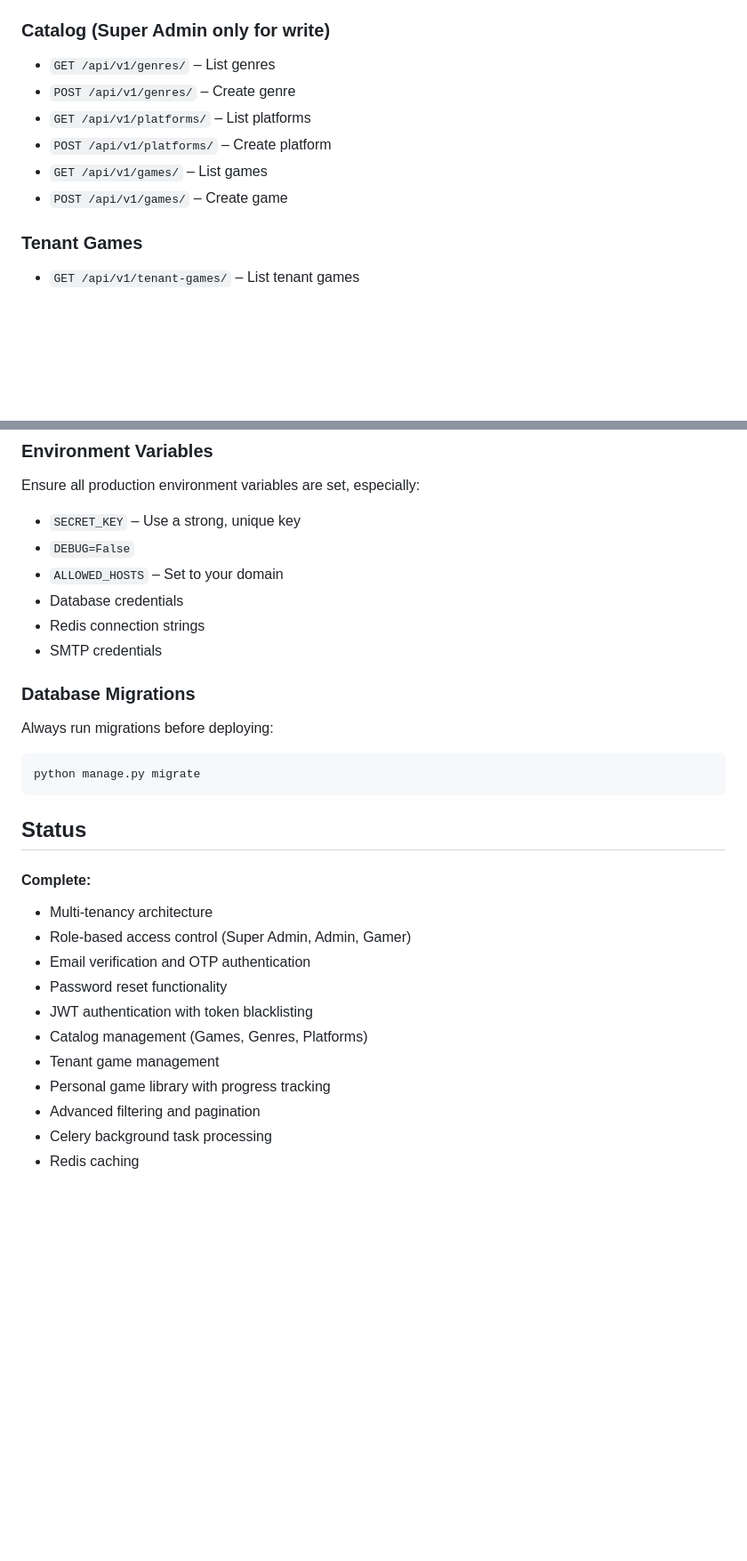
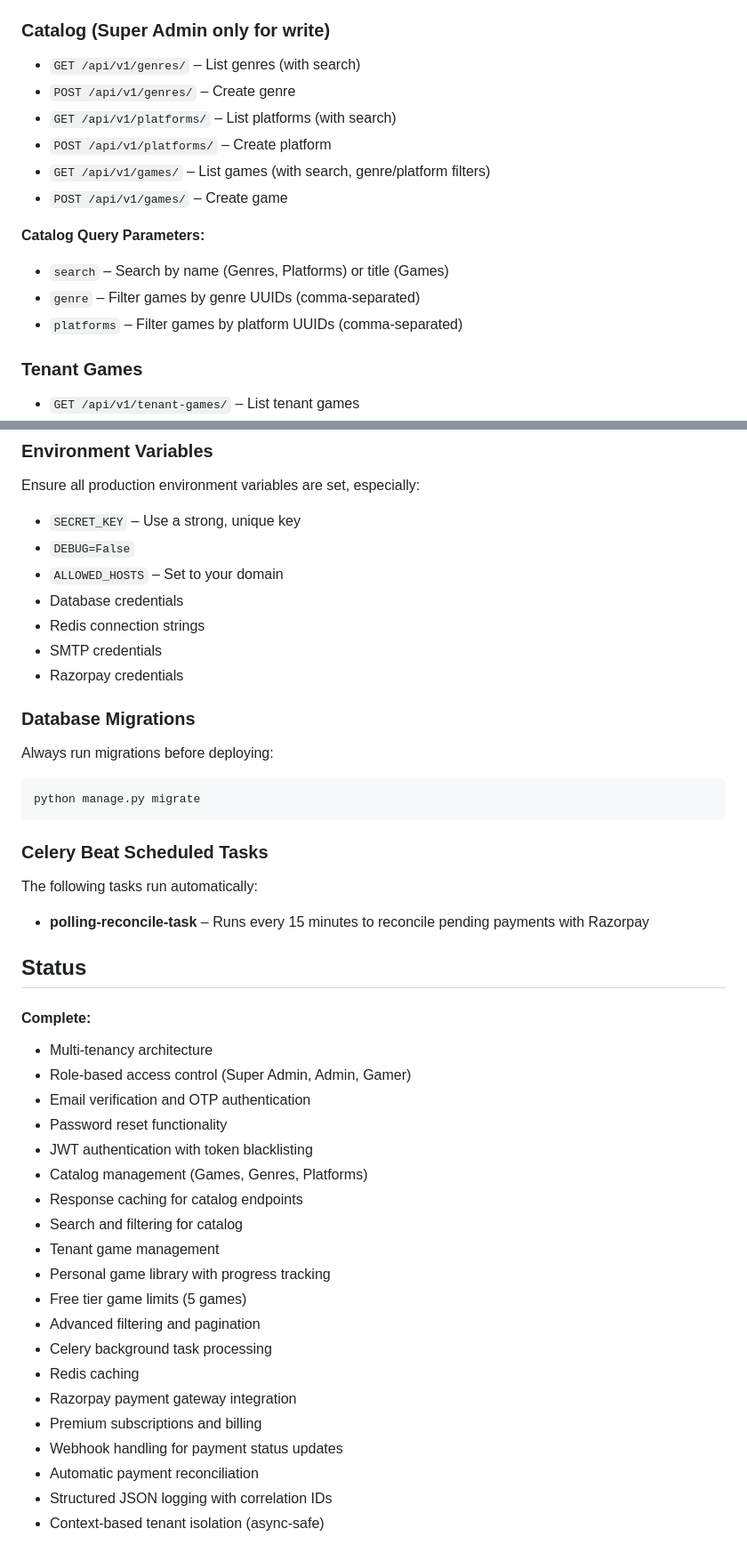
Before and after one commit to rathitanmay10/gamerhouse, a Markdown page: README.md, 2 parts joined by grey strips. Shown at 89% size. GitHub-like rendering; blank space fills up the shorter version.

````diff
--- a/README.md
+++ b/README.md
@@ -302,12 +358,17 @@ The API will be available at `http://localhost:8000/api/v1/`
 * `DELETE /api/v1/users/<id>/` – Soft delete user
 
 ### Catalog (Super Admin only for write)
-* `GET /api/v1/genres/` – List genres
+* `GET /api/v1/genres/` – List genres (with search)
 * `POST /api/v1/genres/` – Create genre
-* `GET /api/v1/platforms/` – List platforms
+* `GET /api/v1/platforms/` – List platforms (with search)
 * `POST /api/v1/platforms/` – Create platform
-* `GET /api/v1/games/` – List games
+* `GET /api/v1/games/` – List games (with search, genre/platform filters)
 * `POST /api/v1/games/` – Create game
+
+**Catalog Query Parameters:**
+* `search` – Search by name (Genres, Platforms) or title (Games)
+* `genre` – Filter games by genre UUIDs (comma-separated)
+* `platforms` – Filter games by platform UUIDs (comma-separated)
 
 ### Tenant Games
 * `GET /api/v1/tenant-games/` – List tenant games
@@ -393,6 +496,7 @@ Ensure all production environment variables are set, especially:
 * Database credentials
 * Redis connection strings
 * SMTP credentials
+* Razorpay credentials
 
 ### Database Migrations
 Always run migrations before deploying:
@@ -400,6 +504,9 @@ Always run migrations before deploying:
 python manage.py migrate
 ```
 
+### Celery Beat Scheduled Tasks
+The following tasks run automatically:
+- **polling-reconcile-task** – Runs every 15 minutes to reconcile pending payments with Razorpay
 
 ## Status
 
@@ -410,8 +517,17 @@ python manage.py migrate
 * Password reset functionality
 * JWT authentication with token blacklisting
 * Catalog management (Games, Genres, Platforms)
+* Response caching for catalog endpoints
+* Search and filtering for catalog
 * Tenant game management
 * Personal game library with progress tracking
+* Free tier game limits (5 games)
 * Advanced filtering and pagination
 * Celery background task processing
 * Redis caching
+* Razorpay payment gateway integration
+* Premium subscriptions and billing
+* Webhook handling for payment status updates
+* Automatic payment reconciliation
+* Structured JSON logging with correlation IDs
+* Context-based tenant isolation (async-safe)
````
Also changed, not shown: other parts of README.md (+112 -14 lines).
